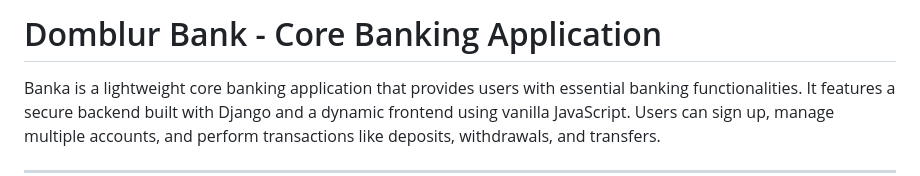
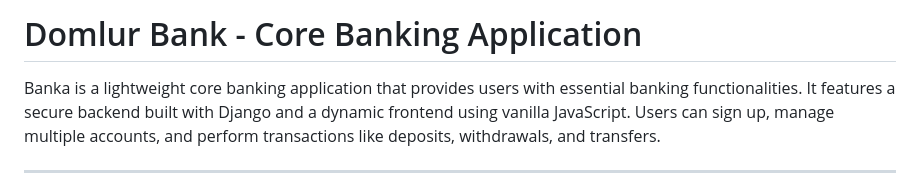
Before and after one commit to Ritesh-xx/Capstone_bank_python, a Markdown page: Readme.md, the part around the change. GitHub-like rendering.

Commit message:
correct readme

```diff
--- a/Readme.md
+++ b/Readme.md
@@ -1,4 +1,4 @@
-# Domblur Bank - Core Banking Application
+# Domlur Bank - Core Banking Application
 
 Banka is a lightweight core banking application that provides users with essential banking functionalities. It features a secure backend built with Django and a dynamic frontend using vanilla JavaScript. Users can sign up, manage multiple accounts, and perform transactions like deposits, withdrawals, and transfers.
 
```
